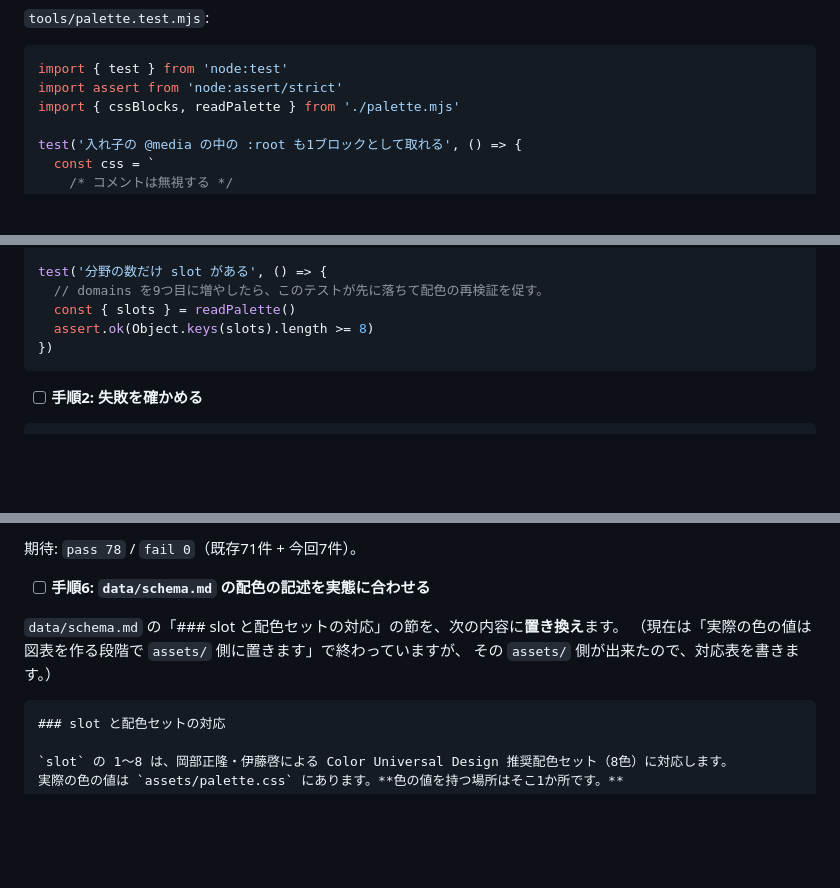
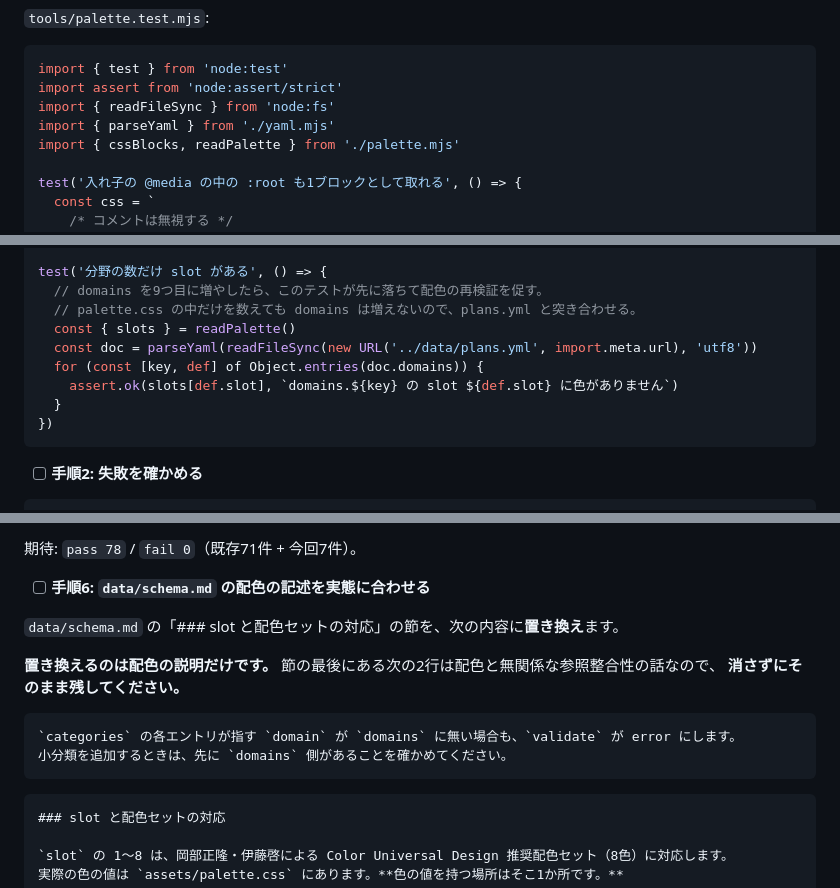
Before and after one commit to ikilab-org/iki-keikaku, a Markdown page: docs/design/2026-08-13-zenkeikaku-zuhyou-plan.md, 3 parts joined by grey strips. Rendered like a GitHub page; blank space fills up the shorter version.

Commit message:
計画の Task 1 を2点訂正する（レビュー指摘）
「分野の数だけ slot がある」テストが palette.css の中しか数えて
いなかった。domains を9つに増やしても落ちないのに、schema.md には
落ちると書かせていた。plans.yml と突き合わせる形に直す。

schema.md の置換範囲を「節ごと」と書いたため、節末にある配色と
無関係な2行（categories の参照整合性）まで消える指示になっていた。

````diff
--- a/docs/design/2026-08-13-zenkeikaku-zuhyou-plan.md
+++ b/docs/design/2026-08-13-zenkeikaku-zuhyou-plan.md
@@ -83,6 +83,8 @@
 ```js
 import { test } from 'node:test'
 import assert from 'node:assert/strict'
+import { readFileSync } from 'node:fs'
+import { parseYaml } from './yaml.mjs'
 import { cssBlocks, readPalette } from './palette.mjs'
 
 test('入れ子の @media の中の :root も1ブロックとして取れる', () => {
@@ -144,8 +146,12 @@ test('light の slot は CUD の推奨配色の値になっている', () => {
 
 test('分野の数だけ slot がある', () => {
   // domains を9つ目に増やしたら、このテストが先に落ちて配色の再検証を促す。
+  // palette.css の中だけを数えても domains は増えないので、plans.yml と突き合わせる。
   const { slots } = readPalette()
-  assert.ok(Object.keys(slots).length >= 8)
+  const doc = parseYaml(readFileSync(new URL('../data/plans.yml', import.meta.url), 'utf8'))
+  for (const [key, def] of Object.entries(doc.domains)) {
+    assert.ok(slots[def.slot], `domains.${key} の slot ${def.slot} に色がありません`)
+  }
 })
 ```
 
@@ -275,8 +281,14 @@ node --test 2>&1 | tail -12
 - [ ] **手順6: `data/schema.md` の配色の記述を実態に合わせる**
 
 `data/schema.md` の「### slot と配色セットの対応」の節を、次の内容に**置き換え**ます。
-（現在は「実際の色の値は図表を作る段階で `assets/` 側に置きます」で終わっていますが、
-その `assets/` 側が出来たので、対応表を書きます。）
+
+**置き換えるのは配色の説明だけです。** 節の最後にある次の2行は配色と無関係な参照整合性の話なので、
+**消さずにそのまま残してください。**
+
+```
+`categories` の各エントリが指す `domain` が `domains` に無い場合も、`validate` が error にします。
+小分類を追加するときは、先に `domains` 側があることを確かめてください。
+```
 
 ```markdown
 ### slot と配色セットの対応
````
